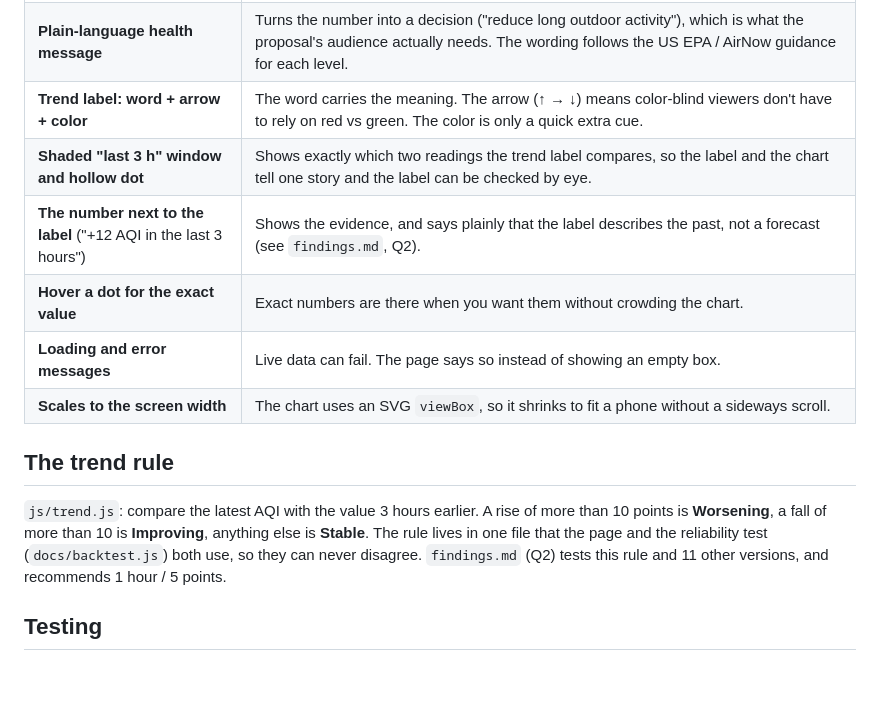
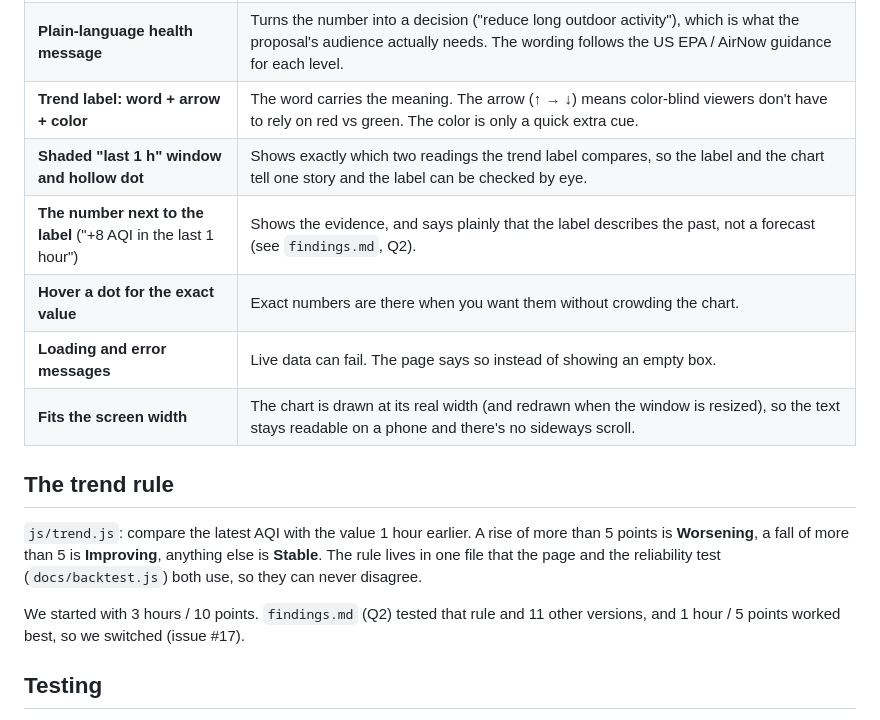
Before and after one commit to swapnalik-commits/aqi-pulse, a Markdown page: docs/design-notes.md, the part around the change. GitHub-like rendering; blank space fills up the shorter version.

```diff
--- a/docs/design-notes.md
+++ b/docs/design-notes.md
@@ -25,15 +25,17 @@ The proposal points out that most tools show "a single AQI number with no real c
 | **Direct labels** (band names, "Now: 53") | No legend to look back and forth at. |
 | **Plain-language health message** | Turns the number into a decision ("reduce long outdoor activity"), which is what the proposal's audience actually needs. The wording follows the US EPA / AirNow guidance for each level. |
 | **Trend label: word + arrow + color** | The word carries the meaning. The arrow (↑ → ↓) means color-blind viewers don't have to rely on red vs green. The color is only a quick extra cue. |
-| **Shaded "last 3 h" window and hollow dot** | Shows exactly which two readings the trend label compares, so the label and the chart tell one story and the label can be checked by eye. |
-| **The number next to the label** ("+12 AQI in the last 3 hours") | Shows the evidence, and says plainly that the label describes the past, not a forecast (see `findings.md`, Q2). |
+| **Shaded "last 1 h" window and hollow dot** | Shows exactly which two readings the trend label compares, so the label and the chart tell one story and the label can be checked by eye. |
+| **The number next to the label** ("+8 AQI in the last 1 hour") | Shows the evidence, and says plainly that the label describes the past, not a forecast (see `findings.md`, Q2). |
 | **Hover a dot for the exact value** | Exact numbers are there when you want them without crowding the chart. |
 | **Loading and error messages** | Live data can fail. The page says so instead of showing an empty box. |
-| **Scales to the screen width** | The chart uses an SVG `viewBox`, so it shrinks to fit a phone without a sideways scroll. |
+| **Fits the screen width** | The chart is drawn at its real width (and redrawn when the window is resized), so the text stays readable on a phone and there's no sideways scroll. |
 
 ## The trend rule
 
-`js/trend.js`: compare the latest AQI with the value 3 hours earlier. A rise of more than 10 points is **Worsening**, a fall of more than 10 is **Improving**, anything else is **Stable**. The rule lives in one file that the page and the reliability test (`docs/backtest.js`) both use, so they can never disagree. `findings.md` (Q2) tests this rule and 11 other versions, and recommends 1 hour / 5 points.
+`js/trend.js`: compare the latest AQI with the value 1 hour earlier. A rise of more than 5 points is **Worsening**, a fall of more than 5 is **Improving**, anything else is **Stable**. The rule lives in one file that the page and the reliability test (`docs/backtest.js`) both use, so they can never disagree.
+
+We started with 3 hours / 10 points. `findings.md` (Q2) tested that rule and 11 other versions, and 1 hour / 5 points worked best, so we switched (issue #17).
 
 ## Testing
 
```
Also changed, not shown: docs/findings.md (+29 -9 lines), docs/images/q1-los-angeles.png (added), docs/images/q1-seattle.png (added), 4 other files.
